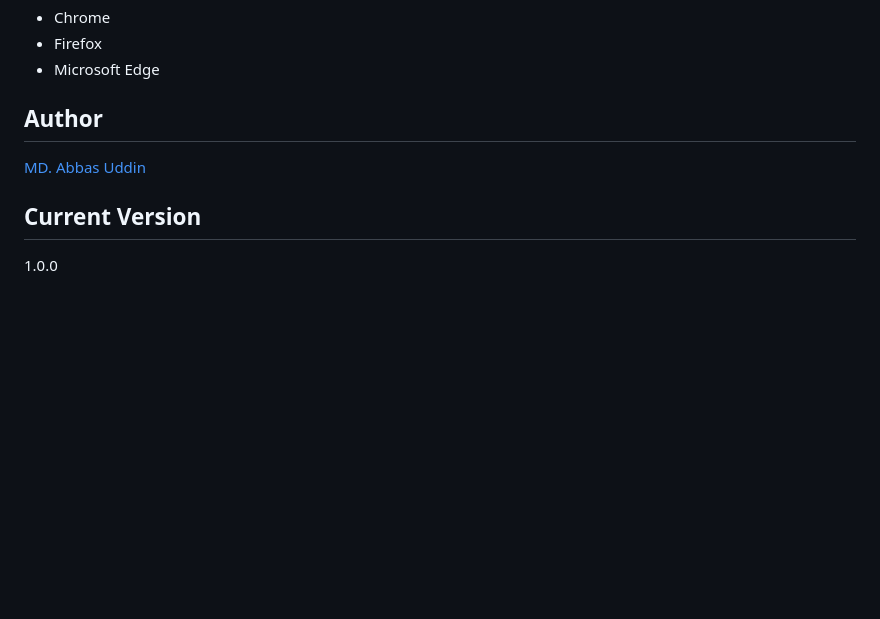
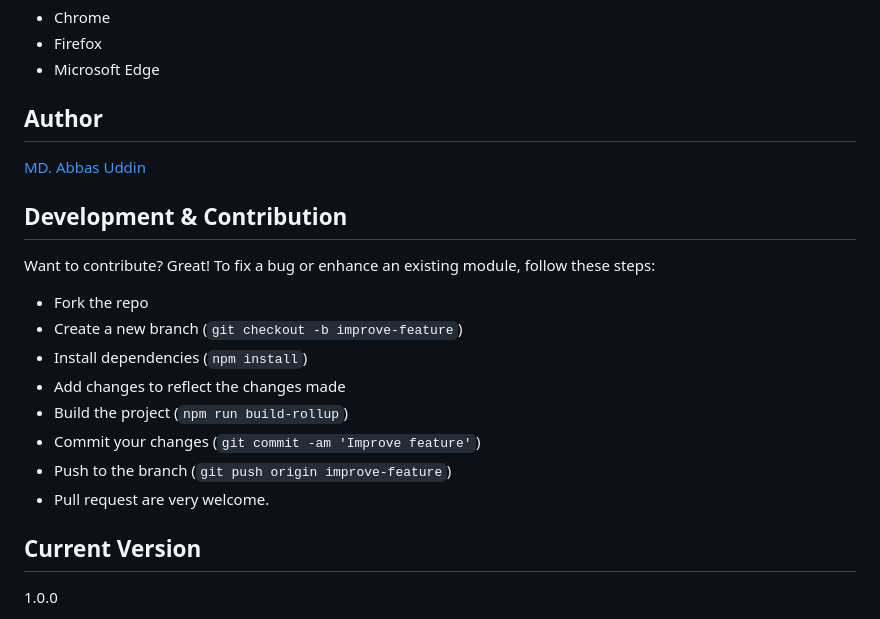
Before and after one commit to mdabbas-cse/draw-freehand, a Markdown page: README.MD, the part around the change. Drawn GitHub-style; blank space fills up the shorter version.

```diff
--- a/README.MD
+++ b/README.MD
@@ -108,6 +108,19 @@ canvas.addEventListener('mouseup', (e) => {
 ## Author
 [MD. Abbas Uddin](https://github.com/mdabbas-cse)
 
+## Development & Contribution
+Want to contribute? Great!
+To fix a bug or enhance an existing module, follow these steps:
+
+- Fork the repo
+- Create a new branch (`git checkout -b improve-feature`)
+- Install dependencies (`npm install`)
+- Add changes to reflect the changes made
+- Build the project (`npm run build-rollup`)
+- Commit your changes (`git commit -am 'Improve feature'`)
+- Push to the branch (`git push origin improve-feature`)
+- Pull request are very welcome.
+
 ## Current Version
  1.0.0
 
```
